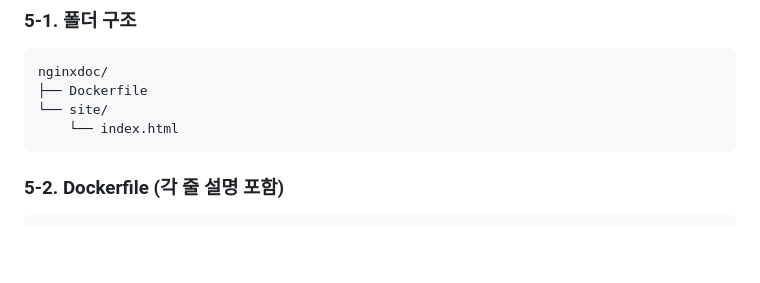
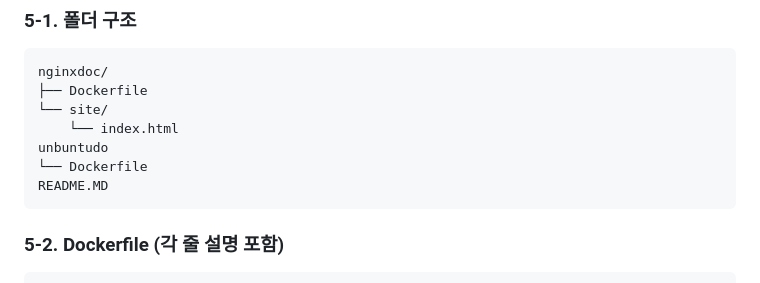
Before and after one commit to chacharrot/E1-1, a Markdown page: README.MD, the part around the change. GitHub-like rendering; blank space fills up the shorter version.

````diff
--- a/README.MD
+++ b/README.MD
@@ -163,6 +163,9 @@ nginxdoc/
 ├── Dockerfile
 └── site/
     └── index.html
+unbuntudo
+└── Dockerfile
+README.MD
 ```
 
 ### 5-2. Dockerfile (각 줄 설명 포함)
````
